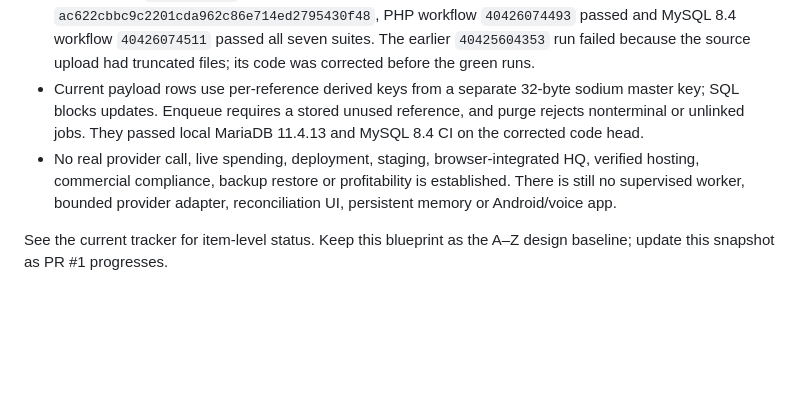
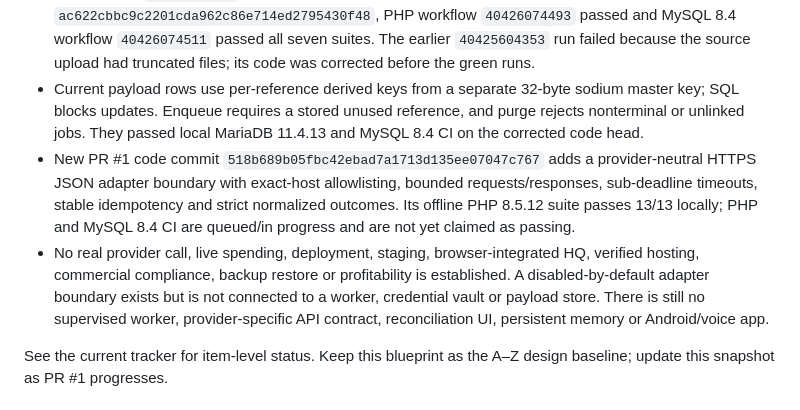
Before and after one commit to parmtech/kamau-putt, a Markdown page: docs/BLUEPRINT_A_TO_Z.md, the part around the change. GitHub-like rendering; blank space fills up the shorter version.

Commit message:
docs: record provider adapter boundary progress

```diff
--- a/docs/BLUEPRINT_A_TO_Z.md
+++ b/docs/BLUEPRINT_A_TO_Z.md
@@ -9,7 +9,8 @@ The design is written A to Z, while implementation, review, staging and producti
 - Fresh isolated PHP 8.5.12 + MariaDB 11.4.13: durable-job suite **41/41** passed, including ciphertext confidentiality, round-trip decrypt, wrong-key failure, reference-swap rejection, immutable payload rows, payload size/shape limits, single-job binding and terminal-only purge. Pure suites: policy 11/11, financial math 10/10, provider routing 13/13; PHP lint across 25 files, Node syntax, Composer manifest and whitespace checks passed.
 - Migration-009 baseline was verified by MySQL 8.4 run `40424583409` (all seven disposable database suites) and PHP run `40424583575`. On corrected migration-010 code head `ac622cbbc9c2201cda962c86e714ed2795430f48`, PHP workflow `40426074493` passed and MySQL 8.4 workflow `40426074511` passed all seven suites. The earlier `40425604353` run failed because the source upload had truncated files; its code was corrected before the green runs.
 - Current payload rows use per-reference derived keys from a separate 32-byte sodium master key; SQL blocks updates. Enqueue requires a stored unused reference, and purge rejects nonterminal or unlinked jobs. They passed local MariaDB 11.4.13 and MySQL 8.4 CI on the corrected code head.
-- No real provider call, live spending, deployment, staging, browser-integrated HQ, verified hosting, commercial compliance, backup restore or profitability is established. There is still no supervised worker, bounded provider adapter, reconciliation UI, persistent memory or Android/voice app.
+- New PR #1 code commit `518b689b05fbc42ebad7a1713d135ee07047c767` adds a provider-neutral HTTPS JSON adapter boundary with exact-host allowlisting, bounded requests/responses, sub-deadline timeouts, stable idempotency and strict normalized outcomes. Its offline PHP 8.5.12 suite passes 13/13 locally; PHP and MySQL 8.4 CI are queued/in progress and are not yet claimed as passing.
+- No real provider call, live spending, deployment, staging, browser-integrated HQ, verified hosting, commercial compliance, backup restore or profitability is established. A disabled-by-default adapter boundary exists but is not connected to a worker, credential vault or payload store. There is still no supervised worker, provider-specific API contract, reconciliation UI, persistent memory or Android/voice app.
 
 See the current tracker for item-level status. Keep this blueprint as the A–Z design baseline; update this snapshot as PR #1 progresses.
 
```
